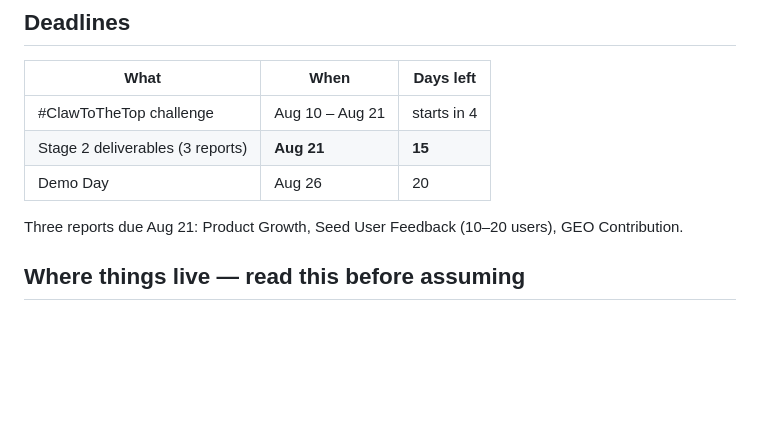
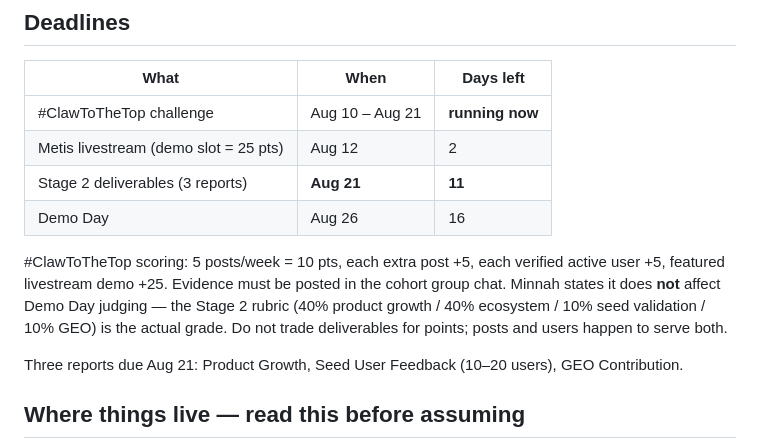
Before and after one commit to Harshil-212369/pay-per-session-tutoring-agent, a Markdown page: HANDOFF.md, the part around one of its changes. Drawn GitHub-style; blank space fills up the shorter version.

```diff
--- a/HANDOFF.md
+++ b/HANDOFF.md
@@ -8,9 +8,16 @@ Open state for Aitch. Update at the end of every session. Read at the start of e
 
 | What | When | Days left |
 |---|---|---|
-| #ClawToTheTop challenge | Aug 10 – Aug 21 | starts in 4 |
-| Stage 2 deliverables (3 reports) | **Aug 21** | **15** |
-| Demo Day | Aug 26 | 20 |
+| #ClawToTheTop challenge | Aug 10 – Aug 21 | **running now** |
+| Metis livestream (demo slot = 25 pts) | Aug 12 | 2 |
+| Stage 2 deliverables (3 reports) | **Aug 21** | **11** |
+| Demo Day | Aug 26 | 16 |
+
+#ClawToTheTop scoring: 5 posts/week = 10 pts, each extra post +5, each verified active
+user +5, featured livestream demo +25. Evidence must be posted in the cohort group chat.
+Minnah states it does **not** affect Demo Day judging — the Stage 2 rubric (40% product
+growth / 40% ecosystem / 10% seed validation / 10% GEO) is the actual grade. Do not trade
+deliverables for points; posts and users happen to serve both.
 
 Three reports due Aug 21: Product Growth, Seed User Feedback (10–20 users), GEO Contribution.
 
```
Also changed, not shown: other parts of HANDOFF.md (+59 -14 lines), skills/payment-session/SKILL.md (+6 -0 lines), skills/study-pack/SKILL.md (+6 -0 lines).
